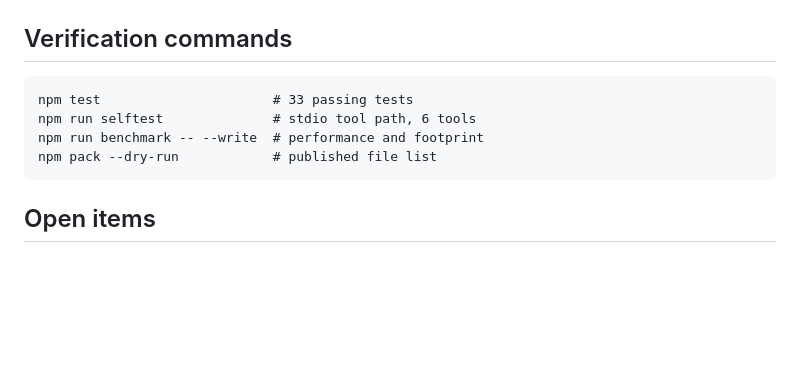
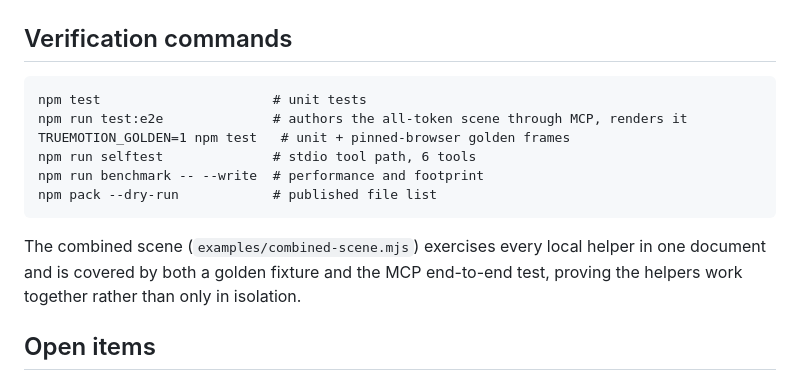
Before and after one commit to instax-dutta/truemotion, a Markdown page: docs/reverse-engineering/audit.md, the part around the change. Rendered like a GitHub page; blank space fills up the shorter version.

````diff
--- a/docs/reverse-engineering/audit.md
+++ b/docs/reverse-engineering/audit.md
@@ -48,11 +48,17 @@ locally. This audit closes the RE workstream; remaining gaps are deliberate.
 ## Verification commands
 
 ```
-npm test                      # 33 passing tests
+npm test                      # unit tests
+npm run test:e2e              # authors the all-token scene through MCP, renders it
+TRUEMOTION_GOLDEN=1 npm test   # unit + pinned-browser golden frames
 npm run selftest              # stdio tool path, 6 tools
 npm run benchmark -- --write  # performance and footprint
 npm pack --dry-run            # published file list
 ```
+
+The combined scene (`examples/combined-scene.mjs`) exercises every local helper
+in one document and is covered by both a golden fixture and the MCP end-to-end
+test, proving the helpers work together rather than only in isolation.
 
 ## Open items
 
````
Also changed, not shown: CHANGELOG.md (+2 -0 lines), README.md (+6 -3 lines), docs/demo-contact-sheet.png, 12 other files.
